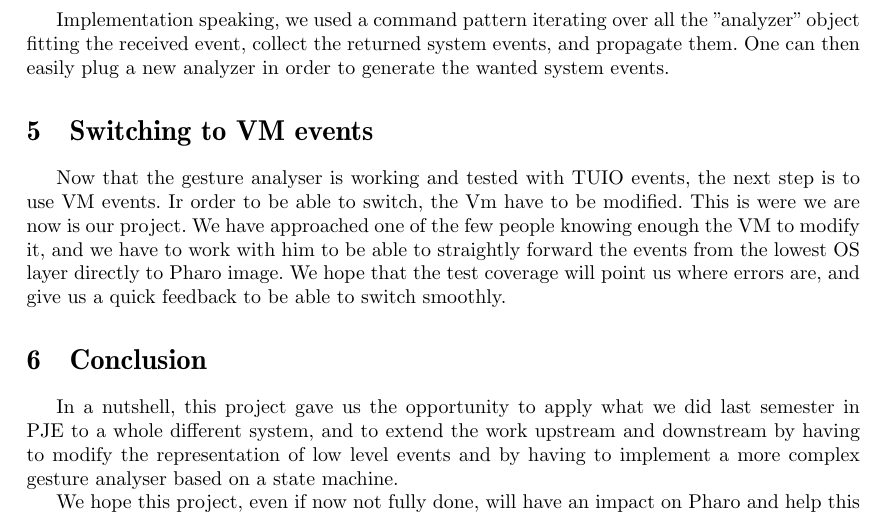
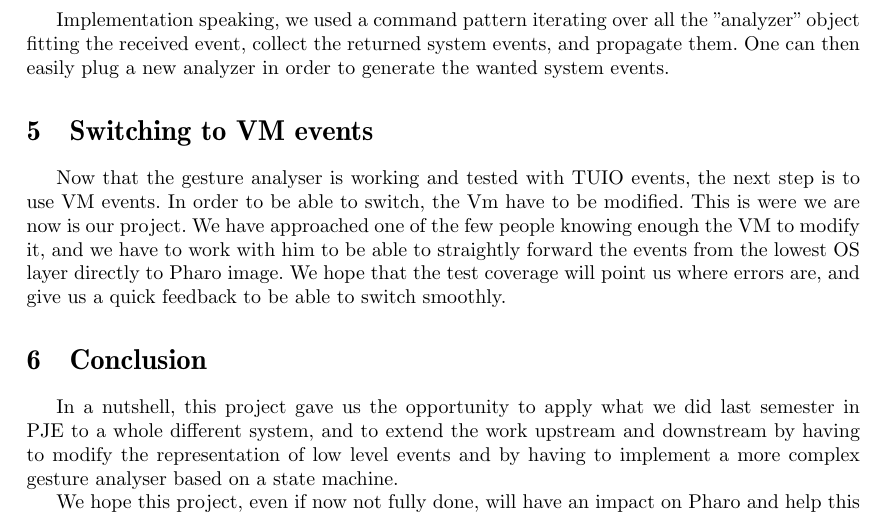
Before and after one commit to BenjaminVanRyseghem/PJI, a LaTeX document (report.tex): part of page 4 of 5, cut so that both start at the same text. Compiled offline with pdfLaTeX; the source files are stored in an older character set and shown here as Unicode; a LaTeX package or settings file that is missing is left out.

Commit message:
Ir -> In

```diff
--- a/report.tex
+++ b/report.tex
@@ -62,7 +62,7 @@
 
 \section{Switching to VM events}
 
-Now that the gesture analyser is working and tested with TUIO events, the next step is to use VM events. Ir order to be able to switch, the Vm have to be modified.
+Now that the gesture analyser is working and tested with TUIO events, the next step is to use VM events. In order to be able to switch, the Vm have to be modified.
 This is were we are now is our project. We have approached one of the few people knowing enough the VM to modify it, and we have to work with him to be able to straightly forward the events from the lowest OS layer directly to Pharo image. We hope that the test coverage will point us where errors are, and give us a quick feedback to be able to switch smoothly.
 
 \section{Conclusion}
```
Also changed, not shown: report.pdf.
